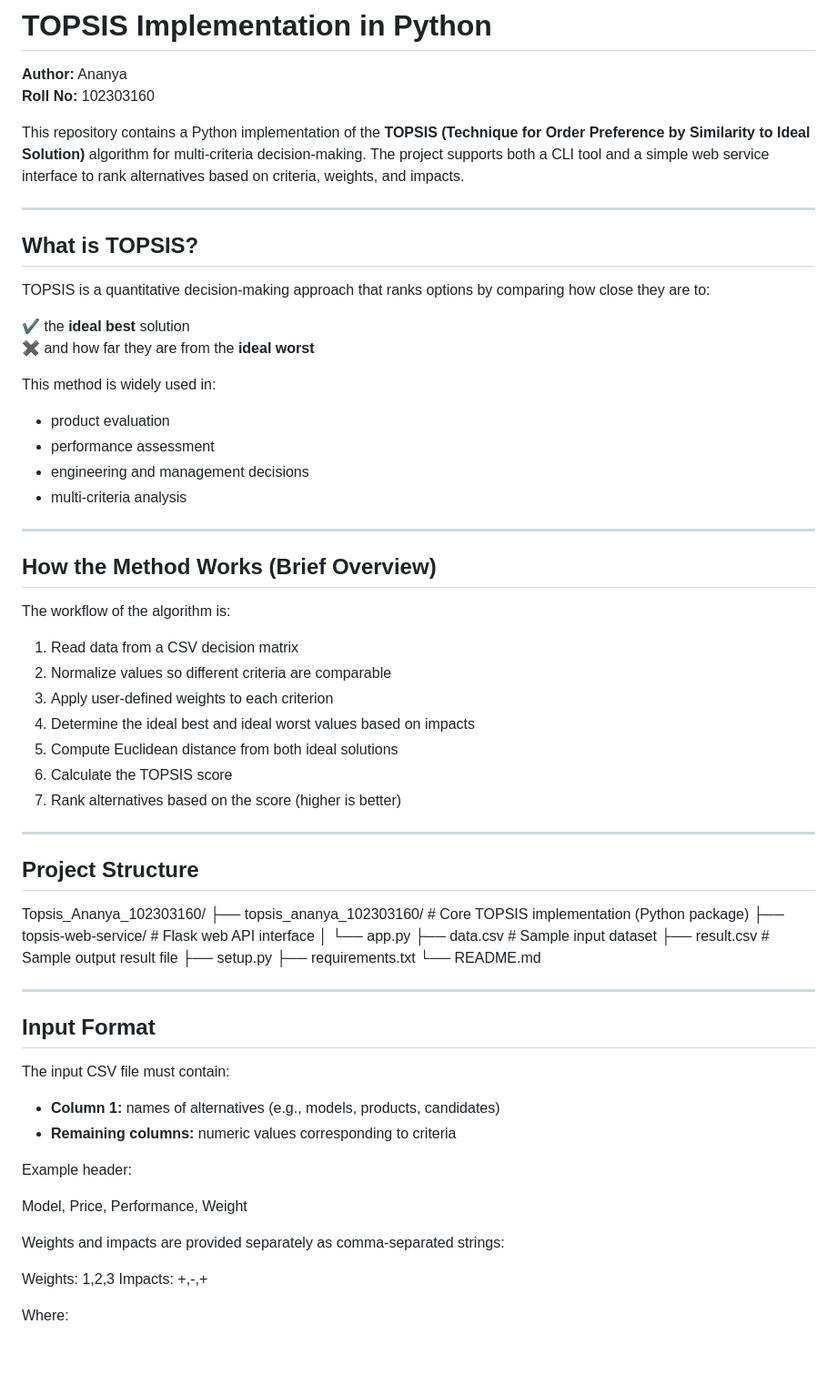
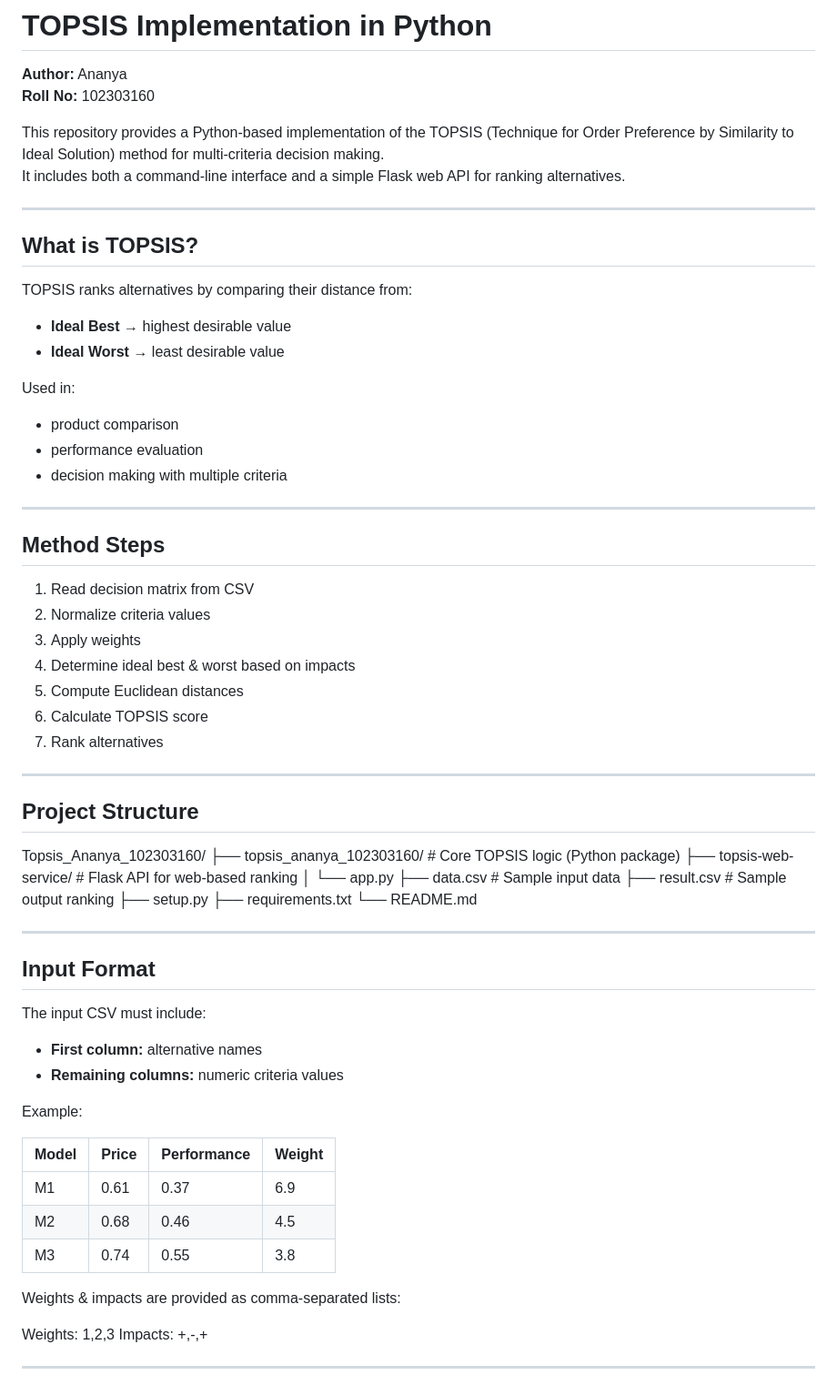
Before and after one commit to gladananya/Topsis_Ananya_102303160, a Markdown page: README.md, the part around one of its changes. Shown at 91% size. GitHub-like rendering; blank space fills up the shorter version.

```diff
--- a/README.md
+++ b/README.md
@@ -2,48 +2,46 @@
 **Author:** Ananya
 **Roll No:** 102303160
 
-This repository contains a Python implementation of the **TOPSIS (Technique for Order Preference by Similarity to Ideal Solution)** algorithm for multi-criteria decision-making. The project supports both a CLI tool and a simple web service interface to rank alternatives based on criteria, weights, and impacts.
+This repository provides a Python-based implementation of the TOPSIS (Technique for Order Preference by Similarity to Ideal Solution) method for multi-criteria decision making.
+It includes both a command-line interface and a simple Flask web API for ranking alternatives.
 
 ---
 
-## What is TOPSIS?
+##  What is TOPSIS?
 
-TOPSIS is a quantitative decision-making approach that ranks options by comparing how close they are to:
+TOPSIS ranks alternatives by comparing their distance from:
 
-✔ the **ideal best** solution
-✖ and how far they are from the **ideal worst**
+- **Ideal Best** → highest desirable value
+- **Ideal Worst** → least desirable value
 
-This method is widely used in:
+Used in:
 
-- product evaluation
-- performance assessment
-- engineering and management decisions
-- multi-criteria analysis
+- product comparison
+- performance evaluation
+- decision making with multiple criteria
 
 ---
 
-## How the Method Works (Brief Overview)
+##  Method Steps
 
-The workflow of the algorithm is:
-
-1. Read data from a CSV decision matrix
-2. Normalize values so different criteria are comparable
-3. Apply user-defined weights to each criterion
-4. Determine the ideal best and ideal worst values based on impacts
-5. Compute Euclidean distance from both ideal solutions
-6. Calculate the TOPSIS score
-7. Rank alternatives based on the score (higher is better)
+1. Read decision matrix from CSV
+2. Normalize criteria values
+3. Apply weights
+4. Determine ideal best & worst based on impacts
+5. Compute Euclidean distances
+6. Calculate TOPSIS score
+7. Rank alternatives
 
 ---
 
-## Project Structure
+##  Project Structure
 
 Topsis_Ananya_102303160/
-├── topsis_ananya_102303160/ # Core TOPSIS implementation (Python package)
-├── topsis-web-service/ # Flask web API interface
+├── topsis_ananya_102303160/ # Core TOPSIS logic (Python package)
+├── topsis-web-service/ # Flask API for web-based ranking
 │ └── app.py
-├── data.csv # Sample input dataset
-├── result.csv # Sample output result file
+├── data.csv # Sample input data
+├── result.csv # Sample output ranking
 ├── setup.py
 ├── requirements.txt
 └── README.md
@@ -51,22 +49,26 @@ Topsis_Ananya_102303160/
 
 ---
 
-## Input Format
+##  Input Format
 
-The input CSV file must contain:
+The input CSV must include:
 
-- **Column 1:** names of alternatives (e.g., models, products, candidates)
-- **Remaining columns:** numeric values corresponding to criteria
+- **First column:** alternative names
+- **Remaining columns:** numeric criteria values
 
-Example header:
+Example:
 
-Model, Price, Performance, Weight
+| Model | Price | Performance | Weight |
+|-------|-------|-------------|--------|
+| M1    | 0.61  | 0.37        | 6.9    |
+| M2    | 0.68  | 0.46        | 4.5    |
+| M3    | 0.74  | 0.55        | 3.8    |
 
-Weights and impacts are provided separately as comma-separated strings:
+Weights & impacts are provided as comma-separated lists:
 
 Weights: 1,2,3
 Impacts: +,-,+
 
 
-Where:
+---
 
```
Also changed, not shown: other parts of README.md (+50 -43 lines).
